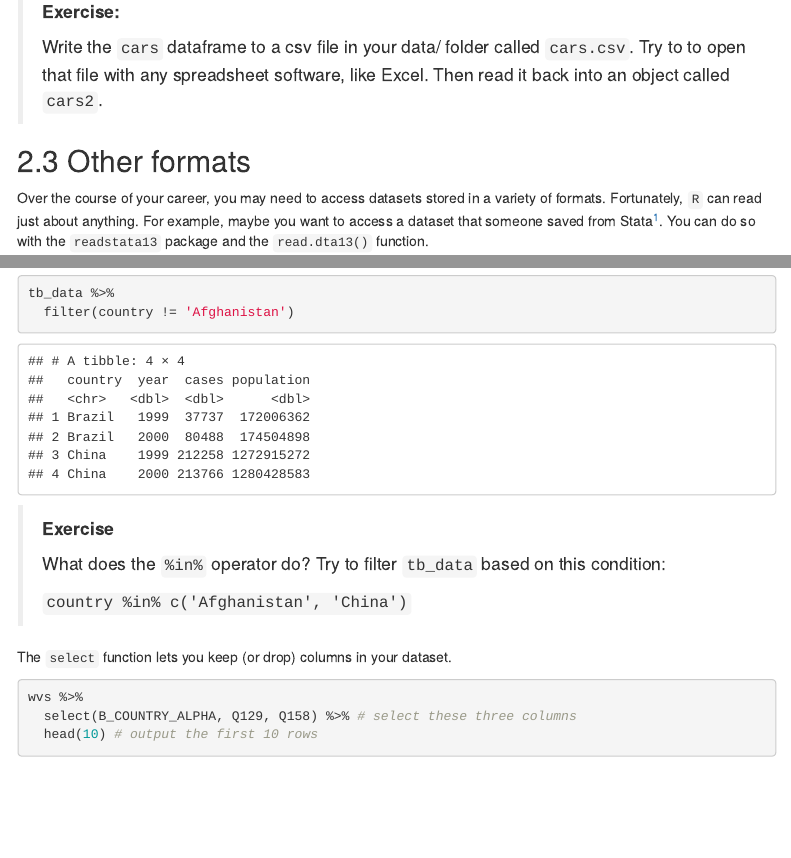
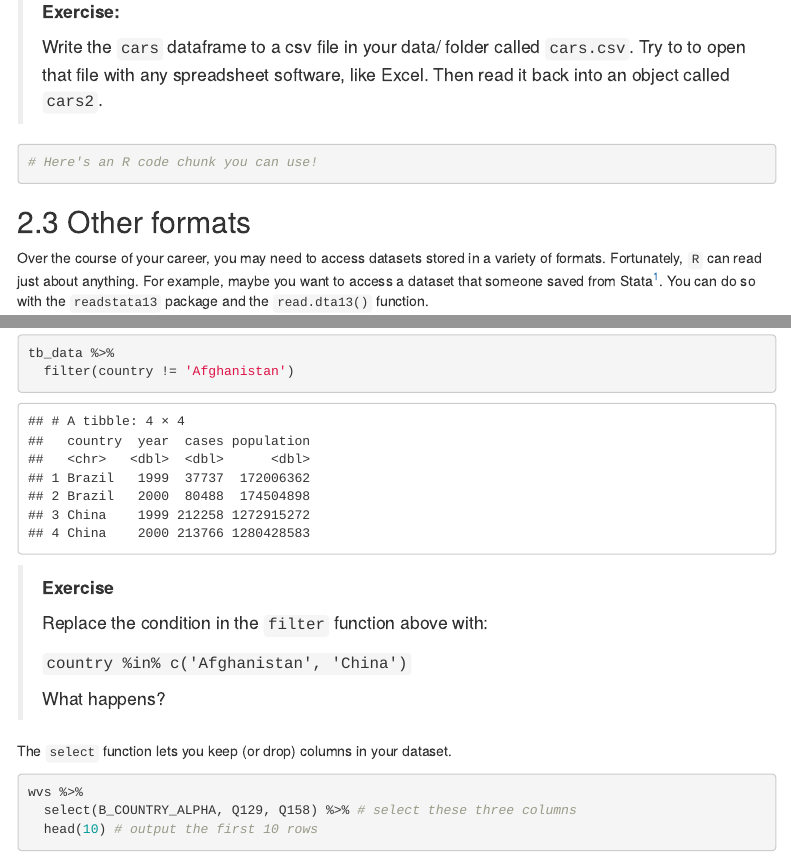
Before and after one commit to joeornstein/POLS7012-Data-Wrangling, an R Markdown document (data-wrangling.Rmd): the page in a window 1100 px wide, from 3210 px down, and a second part further down, joined at a grey line. Rendered offline with R 4.5, knitr and Pandoc, with nearby package versions; some code elsewhere in the file could not run offline; menus at the side of the page are left out.

Commit message:
revise ambiguous questions

````diff
--- a/data-wrangling.Rmd
+++ b/data-wrangling.Rmd
@@ -135,7 +135,8 @@ iris <- read_csv('data/iris.csv')
 >
 > Write the `cars` dataframe to a csv file in your data/ folder called `cars.csv`. Try to to open that file with any spreadsheet software, like Excel. Then read it back into an object called `cars2`.
 
-```{r exercise code}
+```{r}
+# Here's an R code chunk you can use!
 
 ```
 
@@ -304,9 +305,12 @@ tb_data %>%
 
 > **Exercise**
 >
-> What does the `%in%` operator do? Try to filter `tb_data` based on this condition:
+>  Replace the condition in the `filter` function above with:
 >
 > `country %in% c('Afghanistan', 'China')`
+>
+> What happens?
+
 
 The `select` function lets you keep (or drop) columns in your dataset.
 
````
Also changed, not shown: data/lots_of_data.RData, data/one-through-twenty.RDS, data-wrangling.Rmd (3 more changed lines).
